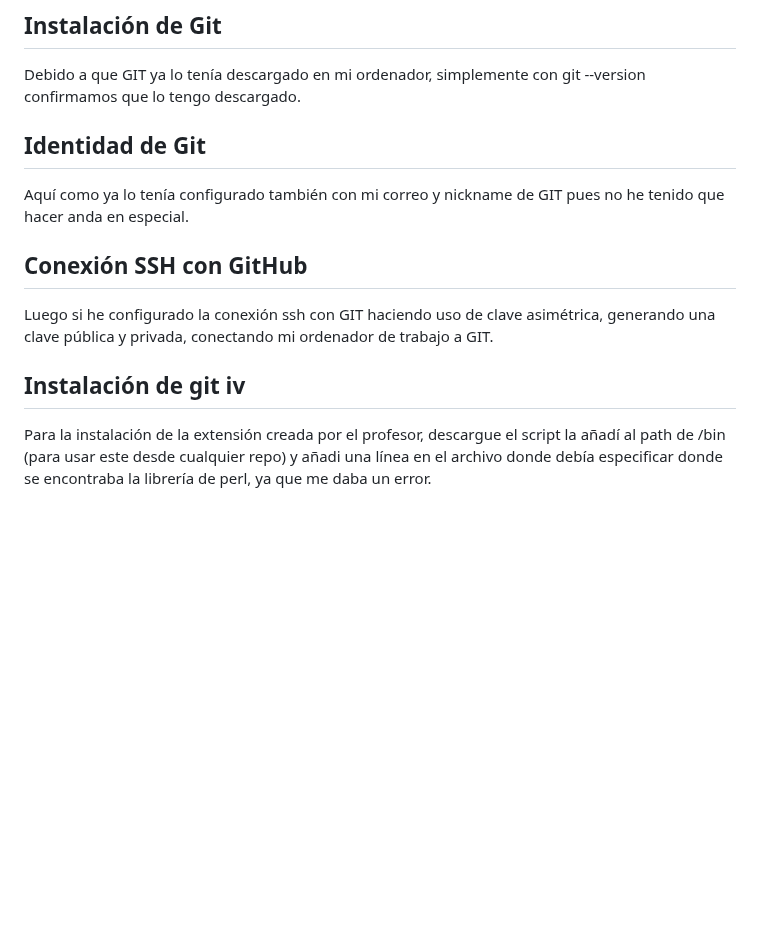
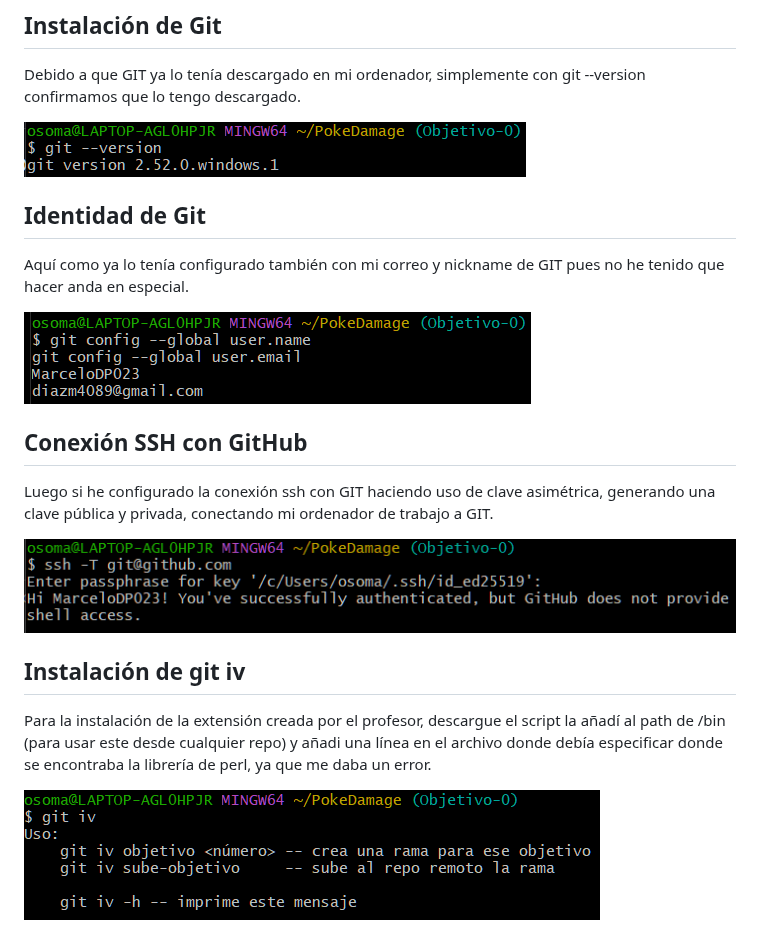
Before and after one commit to MarceloDP023/PokeDamage, a Markdown page: Configuracion/configuracion.md, the part around the change. GitHub-like rendering; pictures changed too: Imagenes_Configuracion/configuracion_usuario.png (added), Imagenes_Configuracion/instalacion_git.png (added), Imagenes_Configuracion/integración_de_git_iv.png (added); blank space fills up the shorter version.

Commit message:
Adición de capturas de pantalla de la configuración

```diff
--- a/Configuracion/configuracion.md
+++ b/Configuracion/configuracion.md
@@ -6,10 +6,14 @@ Debido a que GIT ya lo tenía descargado en mi ordenador,
 simplemente con git --version confirmamos que lo tengo
 descargado.
 
+![Git](../Imagenes_Configuracion/instalacion_git.png)
+
 ## Identidad de Git
 
 Aquí como ya lo tenía configurado también con mi correo y
 nickname de GIT pues no he tenido que hacer anda en especial.
+
+![Git](../Imagenes_Configuracion/configuracion_usuario.png)
 
 ## Conexión SSH con GitHub
 
@@ -17,8 +21,12 @@ Luego si he configurado la conexión ssh con GIT haciendo uso
 de clave asimétrica, generando una clave pública y privada, conectando
 mi ordenador de trabajo a GIT.
 
+![Git](../Imagenes_Configuracion/ssh.png)
+
 ## Instalación de git iv
 
 Para la instalación de la extensión creada por el profesor, descargue el script
 la añadí al path de /bin (para usar este desde cualquier repo) y añadi una línea en el archivo
 donde debía especificar donde se encontraba la librería de perl, ya que me daba un error.
+
+![Git](../Imagenes_Configuracion/integración_de_git_iv.png)
```
